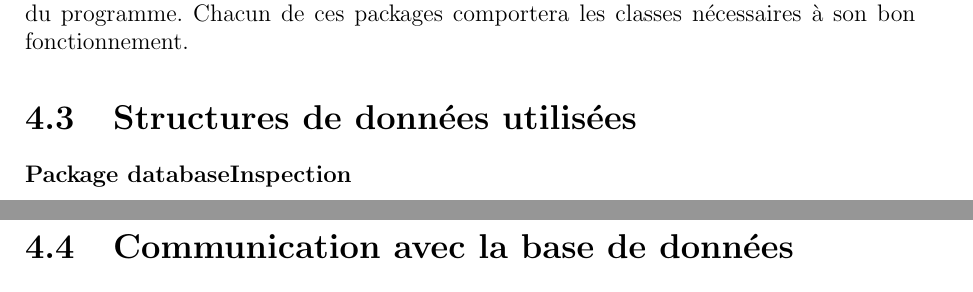
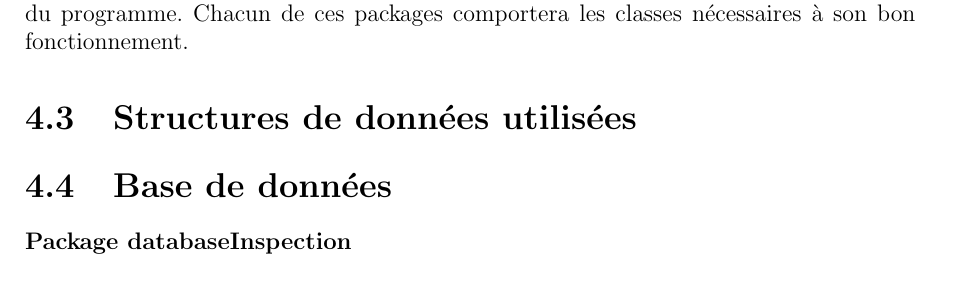
Before and after one commit to GroupePdP/GAT, a LaTeX document (Documents/rapport_final/rapport_final_GAT.tex): two parts of pages 21 and 24 of 52 before the commit and part of page 21 of 52 after it, the two joined at a grey line, cut so that both start at the same text. Compiled offline with pdfLaTeX.

Commit message:
modifs très mineures

```diff
--- a/Documents/rapport_final/rapport_final_GAT.tex
+++ b/Documents/rapport_final/rapport_final_GAT.tex
@@ -478,6 +478,7 @@ Chacun de ces packages comportera les classes nécessaires à son bon fonctionne
 
 \section{Structures de données utilisées}
 
+\section{Base de données}
 
 \subsubsection*{Package databaseInspection}
 
@@ -512,7 +513,7 @@ Chacun de ces packages comportera les classes nécessaires à son bon fonctionne
 \end{center}
 \end{figure}
 
-\section{Communication avec la base de données}
+
 \subsubsection*{Package databaseConnection}
 
 \begin{center}
```
Also changed, not shown: Documents/rapport_final/rapport_final_GAT.pdf, 4 other files.
